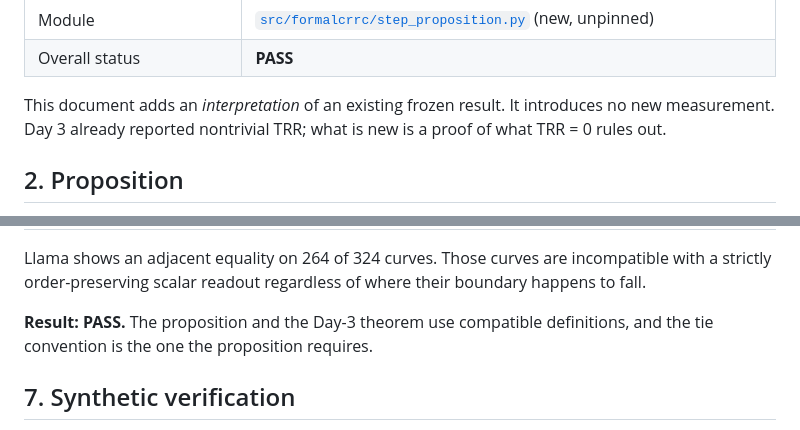
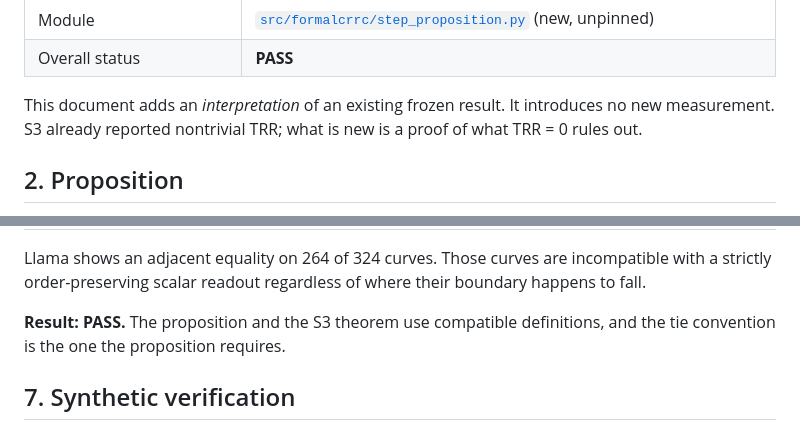
Before and after one commit to ScottPiersall/ForCRRCANONYMOUS, a Markdown page: artifacts/poststudy_theory/STEP_FUNCTION_PROPOSITION_AUDIT.md, 2 parts joined by grey strips. Drawn GitHub-style.

Commit message:
Update references from Day 3 to S3 in audit document

```diff
--- a/artifacts/poststudy_theory/STEP_FUNCTION_PROPOSITION_AUDIT.md
+++ b/artifacts/poststudy_theory/STEP_FUNCTION_PROPOSITION_AUDIT.md
@@ -22,7 +22,7 @@
 | Overall status | **PASS** |
 
 This document adds an *interpretation* of an existing frozen result. It
-introduces no new measurement. Day 3 already reported nontrivial TRR; what is new
+introduces no new measurement. S3 already reported nontrivial TRR; what is new
 is a proof of what TRR = 0 rules out.
 
 ## 2. Proposition
@@ -207,7 +207,7 @@ Llama shows an adjacent equality on 264 of 324 curves. Those curves are
 incompatible with a strictly order-preserving scalar readout regardless of where
 their boundary happens to fall.
 
-**Result: PASS.** The proposition and the Day-3 theorem use compatible
+**Result: PASS.** The proposition and the S3 theorem use compatible
 definitions, and the tie convention is the one the proposition requires.
 
 ## 7. Synthetic verification
```
